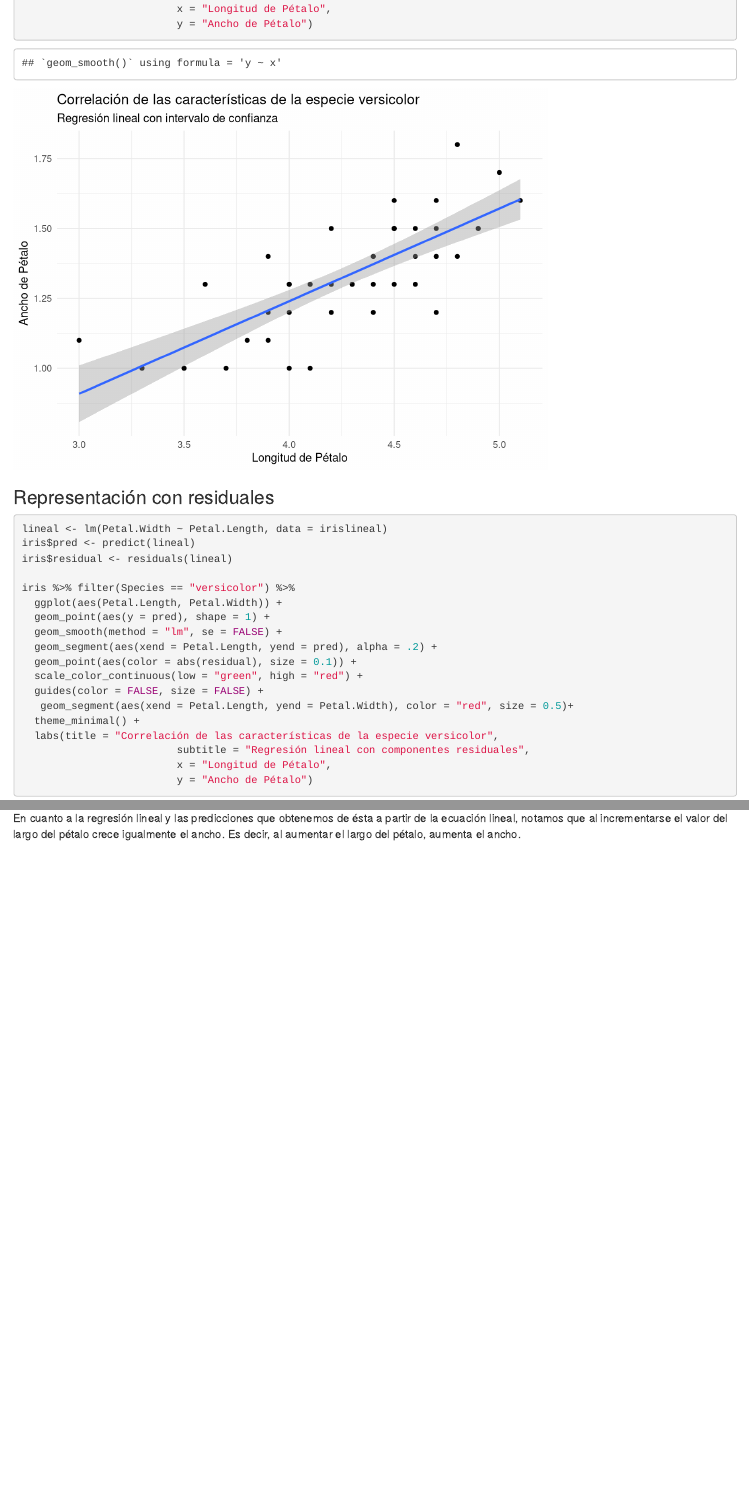
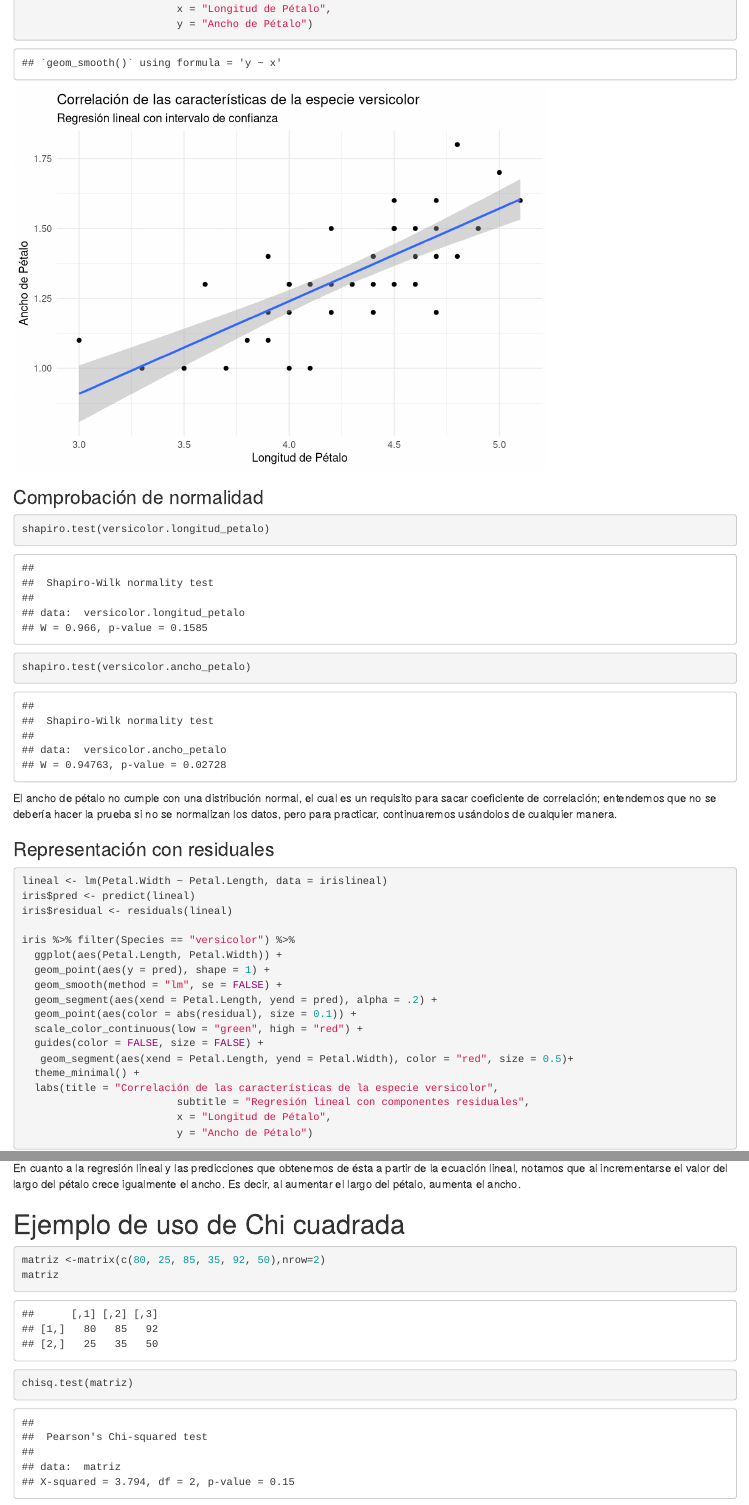
Before and after one commit to JuanCarlosGomezM/ClasesR, an R Markdown document (Trabajo_PruebaT.Rmd): the page in a window 1100 px wide, from 6240 px down, and a second part further down, joined at a grey line. Rendered offline with R 4.5, knitr and Pandoc, with nearby package versions; some code elsewhere in the file could not run offline.

Commit message:
Ejemplo de chi cuadrado

````diff
--- a/Trabajo_PruebaT.Rmd
+++ b/Trabajo_PruebaT.Rmd
@@ -506,10 +507,10 @@ de no hacer esto, podemos olvider filtrar al momento de hacer el modelo de la re
 y los valores esperados serán muy distintos porque se estarán considerando también los datos de las otras especies.
 ```{r}
 versicolor.longitud_petalo <- iris %>% filter(Species == "versicolor") %>% select(Petal.Length)
-
+versicolor.longitud_petalo <- as.numeric(unlist(versicolor.longitud_petalo))
 
 versicolor.ancho_petalo <- iris %>% filter(Species == "versicolor") %>% select(Petal.Width)
-
+versicolor.ancho_petalo <- as.numeric(unlist(versicolor.ancho_petalo))
 
 irislineal <- iris %>% filter(Species == "versicolor") %>% select(Petal.Length, Petal.Width)
 ```
@@ -526,6 +527,13 @@ iris %>% filter(Species == "versicolor") %>%
                          x = "Longitud de Pétalo",
                          y = "Ancho de Pétalo")
 ```
+### Comprobación de normalidad
+```{r}
+shapiro.test(versicolor.longitud_petalo)
+
+shapiro.test(versicolor.ancho_petalo)
+```
+El ancho de pétalo no cumple con una distribución normal, el cual es un requisito para sacar coeficiente de correlación; entendemos que no se debería hacer la prueba si no se normalizan los datos, pero para practicar, continuaremos usándolos de cualquier manera.
 
 ### Representación con residuales
 ```{r}
@@ -650,3 +658,11 @@ En cuanto a la regresión lineal y las predicciones que obtenemos de ésta a par
 de la ecuación lineal, notamos que al incrementarse el valor del largo del pétalo
 crece igualmente el ancho. Es decir, al aumentar el largo del pétalo, aumenta el
 ancho.
+
+
+# Ejemplo de uso de Chi cuadrada
+```{r}
+matriz <-matrix(c(80, 25, 85, 35, 92, 50),nrow=2)
+matriz
+chisq.test(matriz)
+```
````
Also changed, not shown: Trabajo_PruebaT.Rmd (1 more changed lines).
